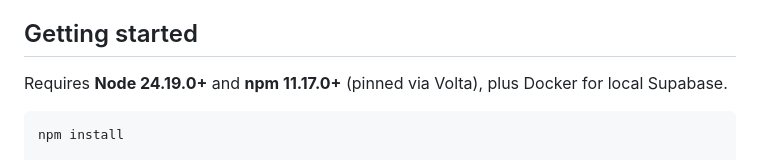
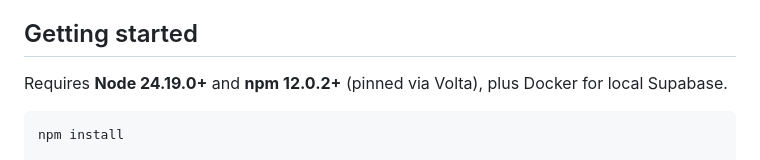
Before and after one commit to fahyik/stack-template, a Markdown page: README.md, the part around the change. Drawn GitHub-style.

Commit message:
docs: update npm version requirement to 12.0.2
Co-Authored-By: Claude <noreply@anthropic.com>

````diff
--- a/README.md
+++ b/README.md
@@ -35,7 +35,7 @@ Optional module: **Mastra** (embedded agent-workflow runtime in `apps/api`), inc
 
 ## Getting started
 
-Requires **Node 24.19.0+** and **npm 11.17.0+** (pinned via Volta), plus Docker for local Supabase.
+Requires **Node 24.19.0+** and **npm 12.0.2+** (pinned via Volta), plus Docker for local Supabase.
 
 ```sh
 npm install
````
Also changed, not shown: .claude/CLAUDE.md (+1 -1 lines).
